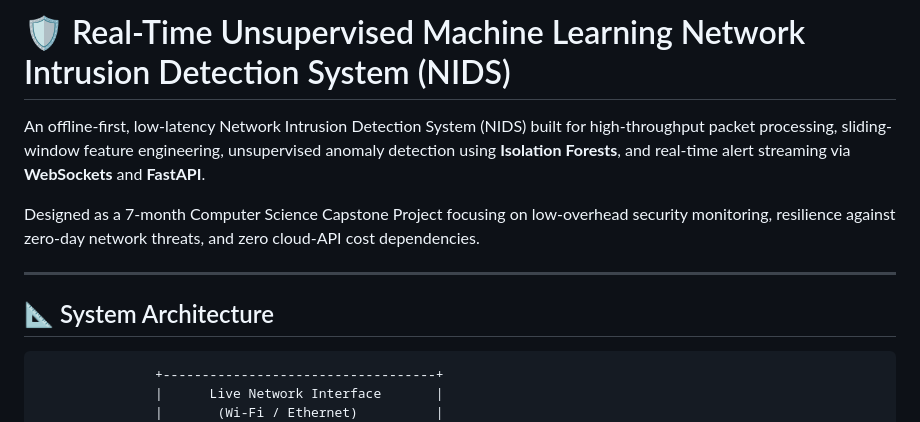
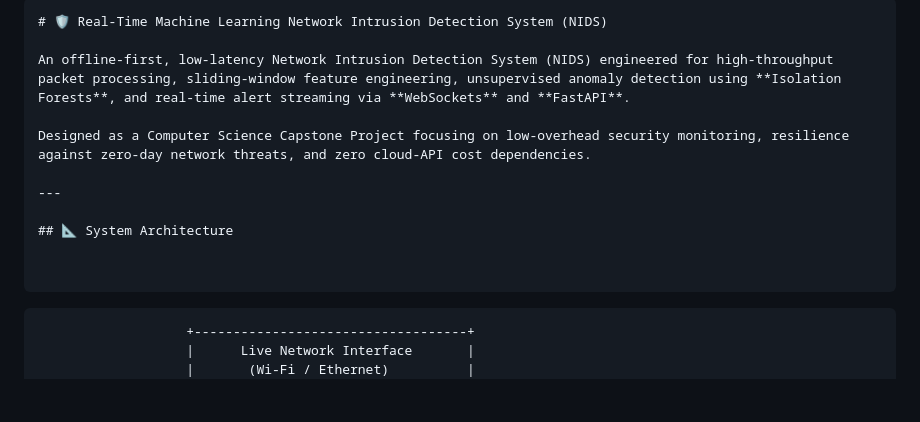
Before and after one commit to shekinahomollo/network-ids-capstone, a Markdown page: README.md, the part around one of its changes. Rendered like a GitHub page; blank space fills up the shorter version.

````diff
--- a/README.md
+++ b/README.md
@@ -1,12 +1,18 @@
-# 🛡️ Real-Time Unsupervised Machine Learning Network Intrusion Detection System (NIDS)
+```markdown
+# 🛡️ Real-Time Machine Learning Network Intrusion Detection System (NIDS)
 
-An offline-first, low-latency Network Intrusion Detection System (NIDS) built for high-throughput packet processing, sliding-window feature engineering, unsupervised anomaly detection using **Isolation Forests**, and real-time alert streaming via **WebSockets** and **FastAPI**.
+An offline-first, low-latency Network Intrusion Detection System (NIDS) engineered for high-throughput packet processing, sliding-window feature engineering, unsupervised anomaly detection using **Isolation Forests**, and real-time alert streaming via **WebSockets** and **FastAPI**.
 
-Designed as a 7-month Computer Science Capstone Project focusing on low-overhead security monitoring, resilience against zero-day network threats, and zero cloud-API cost dependencies.
+Designed as a Computer Science Capstone Project focusing on low-overhead security monitoring, resilience against zero-day network threats, and zero cloud-API cost dependencies.
 
 ---
 
 ## 📐 System Architecture
+
+
+```
+
+```
                    +-----------------------------------+
                    |      Live Network Interface       |
                    |       (Wi-Fi / Ethernet)          |
````
Also changed, not shown: other parts of README.md (+111 -32 lines).
